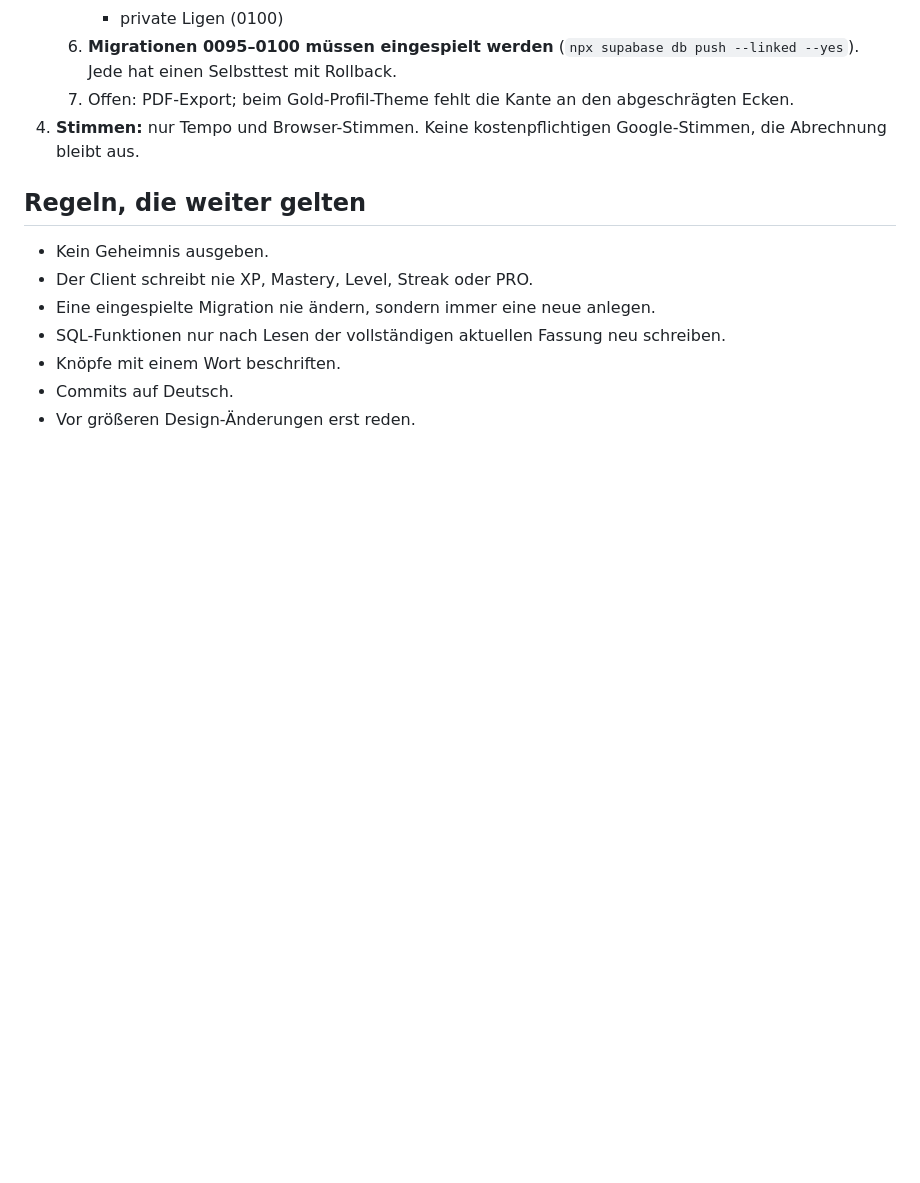
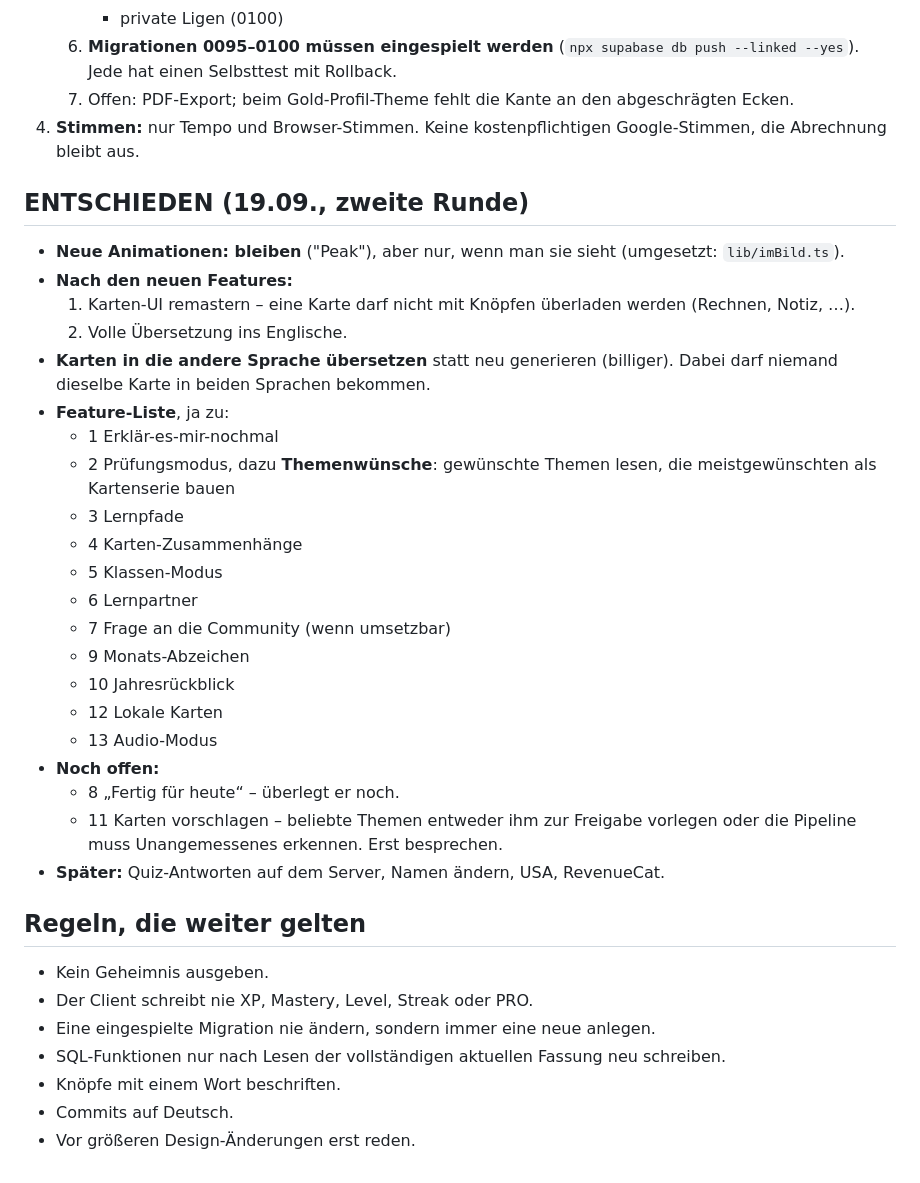
Before and after one commit to CEO-Profits-Peer/kortex, a Markdown page: docs/NAECHSTER-CHAT.md, the part around the change. Rendered like a GitHub page; blank space fills up the shorter version.

Commit message:
Uebergabe: Entscheidungen der zweiten Runde (Features, Reihenfolge, Uebersetzung)
Co-Authored-By: Claude Opus 5 <noreply@anthropic.com>

```diff
--- a/docs/NAECHSTER-CHAT.md
+++ b/docs/NAECHSTER-CHAT.md
@@ -73,6 +73,29 @@ In den neuen Chat einfügen:
    7. Offen: PDF-Export; beim Gold-Profil-Theme fehlt die Kante an den abgeschrägten Ecken.
 4. **Stimmen:** nur Tempo und Browser-Stimmen. Keine kostenpflichtigen Google-Stimmen, die Abrechnung bleibt aus.
 
+## ENTSCHIEDEN (19.09., zweite Runde)
+- **Neue Animationen: bleiben** ("Peak"), aber nur, wenn man sie sieht (umgesetzt: `lib/imBild.ts`).
+- **Nach den neuen Features:**
+  1. Karten-UI remastern – eine Karte darf nicht mit Knöpfen überladen werden (Rechnen, Notiz, …).
+  2. Volle Übersetzung ins Englische.
+- **Karten in die andere Sprache übersetzen** statt neu generieren (billiger). Dabei darf niemand dieselbe Karte in beiden Sprachen bekommen.
+- **Feature-Liste**, ja zu:
+  - 1 Erklär-es-mir-nochmal
+  - 2 Prüfungsmodus, dazu **Themenwünsche**: gewünschte Themen lesen, die meistgewünschten als Kartenserie bauen
+  - 3 Lernpfade
+  - 4 Karten-Zusammenhänge
+  - 5 Klassen-Modus
+  - 6 Lernpartner
+  - 7 Frage an die Community (wenn umsetzbar)
+  - 9 Monats-Abzeichen
+  - 10 Jahresrückblick
+  - 12 Lokale Karten
+  - 13 Audio-Modus
+- **Noch offen:**
+  - 8 „Fertig für heute“ – überlegt er noch.
+  - 11 Karten vorschlagen – beliebte Themen entweder ihm zur Freigabe vorlegen oder die Pipeline muss Unangemessenes erkennen. Erst besprechen.
+- **Später:** Quiz-Antworten auf dem Server, Namen ändern, USA, RevenueCat.
+
 ## Regeln, die weiter gelten
 - Kein Geheimnis ausgeben.
 - Der Client schreibt nie XP, Mastery, Level, Streak oder PRO.
```
